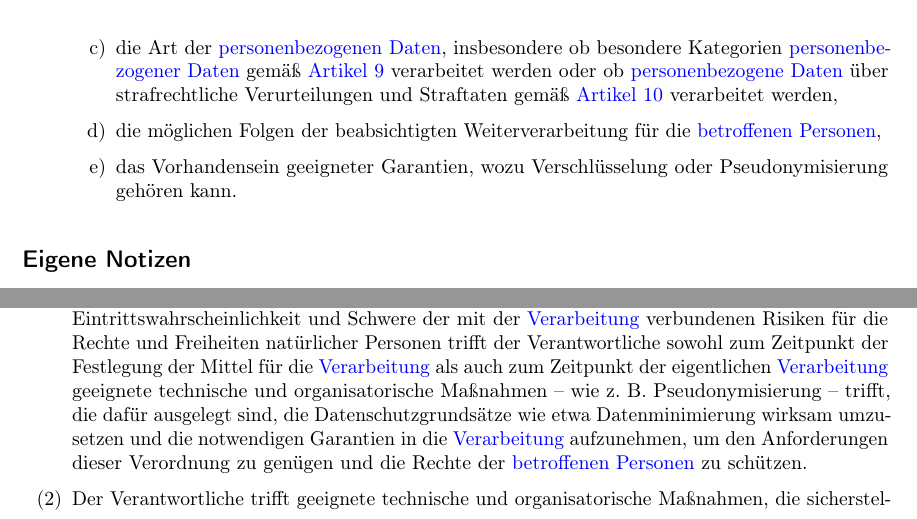
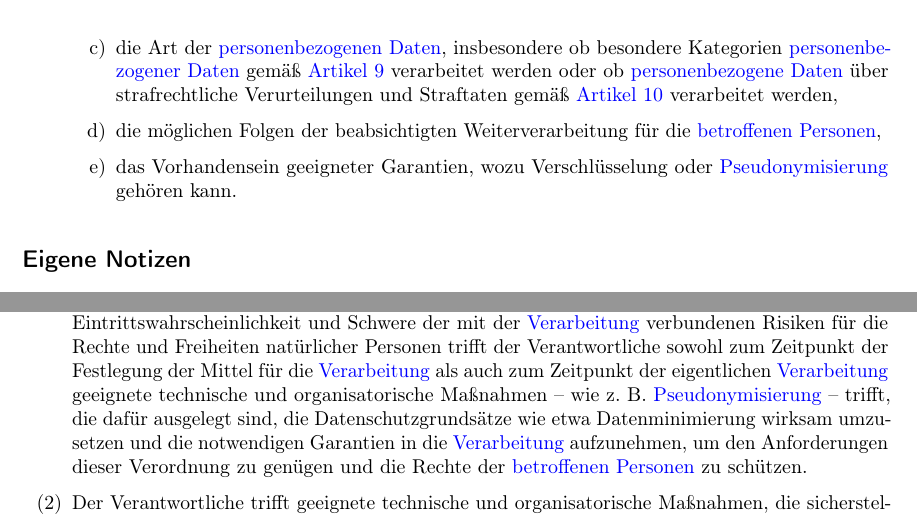
Before and after one commit to vwegert/dsgvo-ext, a LaTeX book (DSGVO-Bearbeitung.tex, which reads artikel/06.tex, artikel/25.tex): two parts of pages 16 and 35 of 104, joined at a grey line, cut so that both start at the same text. Compiled offline with pdfLaTeX.

Commit message:
Verlinkung "Pseudonymisierung"

```diff
--- a/artikel/06.tex
+++ b/artikel/06.tex
@@ -101,7 +101,7 @@
     \item die möglichen Folgen der beabsichtigten Weiterverarbeitung für die \hyperref[itm:04-1]{betroffenen Personen},
     \label{itm:06-4d}
 
-    \item das Vorhandensein geeigneter Garantien, wozu Verschlüsselung oder Pseudonymisierung gehören kann.
+    \item das Vorhandensein geeigneter Garantien, wozu Verschlüsselung oder \hyperref[itm:04-5]{Pseudonymisierung} gehören kann.
     \label{itm:06-4e}
 
   \end{enumerate}
--- a/artikel/25.tex
+++ b/artikel/25.tex
@@ -10,7 +10,7 @@
    und der Zwecke der \hyperref[itm:04-2]{Verarbeitung} sowie der unterschiedlichen Eintrittswahrscheinlichkeit und Schwere der mit der
    \hyperref[itm:04-2]{Verarbeitung} verbundenen Risiken für die Rechte und Freiheiten natürlicher Personen trifft der Verantwortliche
    sowohl zum Zeitpunkt der Festlegung der Mittel für die \hyperref[itm:04-2]{Verarbeitung} als auch zum Zeitpunkt der eigentlichen
-   \hyperref[itm:04-2]{Verarbeitung} geeignete technische und organisatorische Maßnahmen -- wie z. B. Pseudonymisierung -- trifft, die dafür
+   \hyperref[itm:04-2]{Verarbeitung} geeignete technische und organisatorische Maßnahmen -- wie z. B. \hyperref[itm:04-5]{Pseudonymisierung} -- trifft, die dafür
    ausgelegt sind, die Datenschutzgrundsätze wie etwa Datenminimierung wirksam umzusetzen und die notwendigen Garantien
    in die \hyperref[itm:04-2]{Verarbeitung} aufzunehmen, um den Anforderungen dieser Verordnung zu genügen und die Rechte der \hyperref[itm:04-1]{betroffenen
    Personen} zu schützen.
```
Also changed, not shown: artikel/32.tex (+1 -1 lines), artikel/40.tex (+1 -1 lines), artikel/89.tex (+1 -1 lines).
